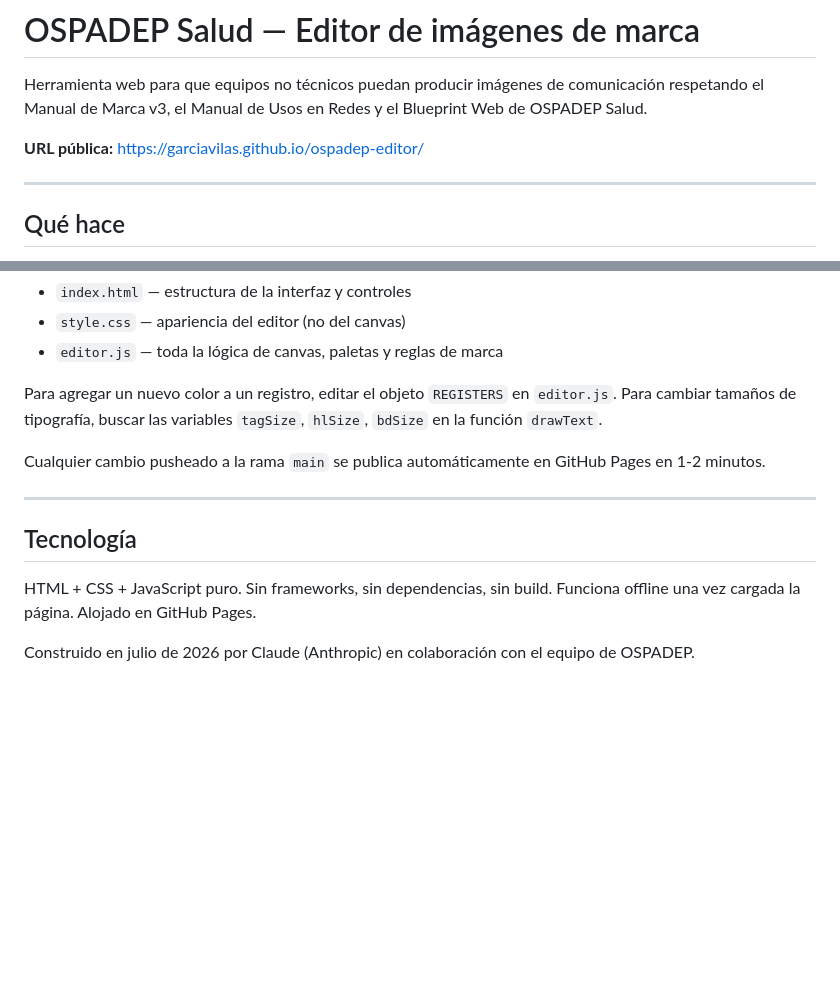
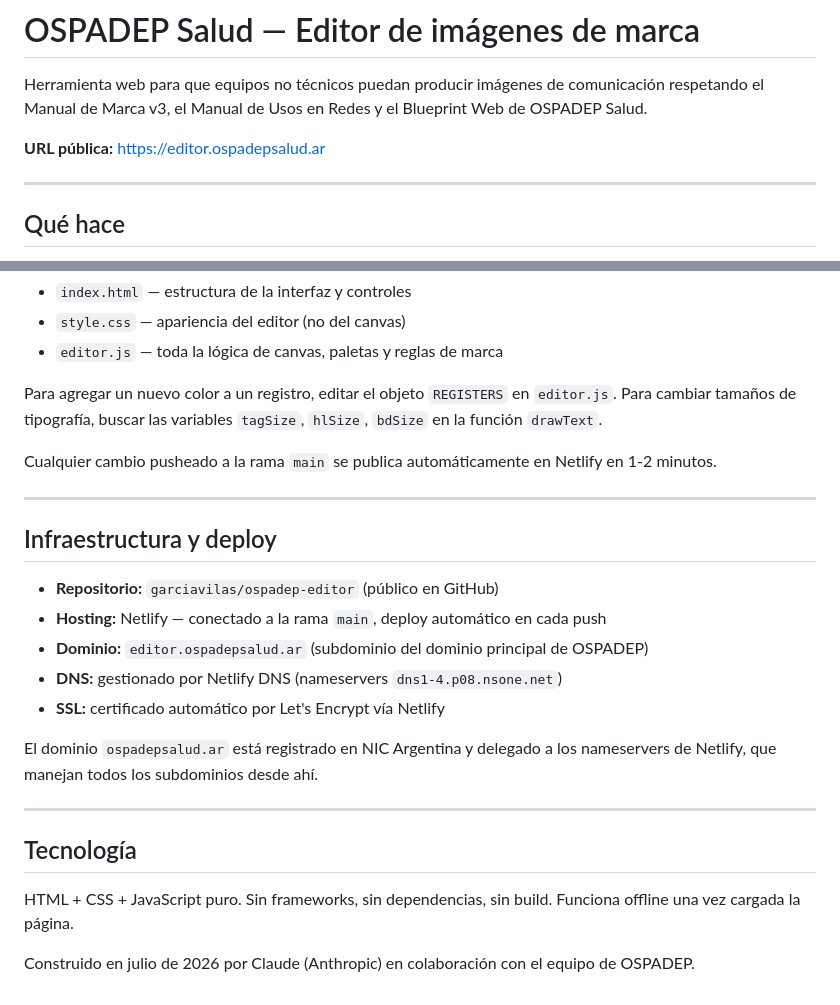
Before and after one commit to garciavilas/ospadep-editor, a Markdown page: README.md, 2 parts joined by grey strips. Drawn GitHub-style; blank space fills up the shorter version.

Commit message:
Actualizar README: URL definitiva editor.ospadepsalud.ar, info de infraestructura Netlify

```diff
--- a/README.md
+++ b/README.md
@@ -2,7 +2,7 @@
 
 Herramienta web para que equipos no técnicos puedan producir imágenes de comunicación respetando el Manual de Marca v3, el Manual de Usos en Redes y el Blueprint Web de OSPADEP Salud.
 
-**URL pública:** https://garciavilas.github.io/ospadep-editor/
+**URL pública:** https://editor.ospadepsalud.ar
 
 ---
 
@@ -84,12 +84,24 @@ Los tres archivos son:
 
 Para agregar un nuevo color a un registro, editar el objeto `REGISTERS` en `editor.js`. Para cambiar tamaños de tipografía, buscar las variables `tagSize`, `hlSize`, `bdSize` en la función `drawText`.
 
-Cualquier cambio pusheado a la rama `main` se publica automáticamente en GitHub Pages en 1-2 minutos.
+Cualquier cambio pusheado a la rama `main` se publica automáticamente en Netlify en 1-2 minutos.
+
+---
+
+## Infraestructura y deploy
+
+- **Repositorio:** `garciavilas/ospadep-editor` (público en GitHub)
+- **Hosting:** Netlify — conectado a la rama `main`, deploy automático en cada push
+- **Dominio:** `editor.ospadepsalud.ar` (subdominio del dominio principal de OSPADEP)
+- **DNS:** gestionado por Netlify DNS (nameservers `dns1-4.p08.nsone.net`)
+- **SSL:** certificado automático por Let's Encrypt vía Netlify
+
+El dominio `ospadepsalud.ar` está registrado en NIC Argentina y delegado a los nameservers de Netlify, que manejan todos los subdominios desde ahí.
 
 ---
 
 ## Tecnología
 
-HTML + CSS + JavaScript puro. Sin frameworks, sin dependencias, sin build. Funciona offline una vez cargada la página. Alojado en GitHub Pages.
+HTML + CSS + JavaScript puro. Sin frameworks, sin dependencias, sin build. Funciona offline una vez cargada la página.
 
 Construido en julio de 2026 por Claude (Anthropic) en colaboración con el equipo de OSPADEP.
```
